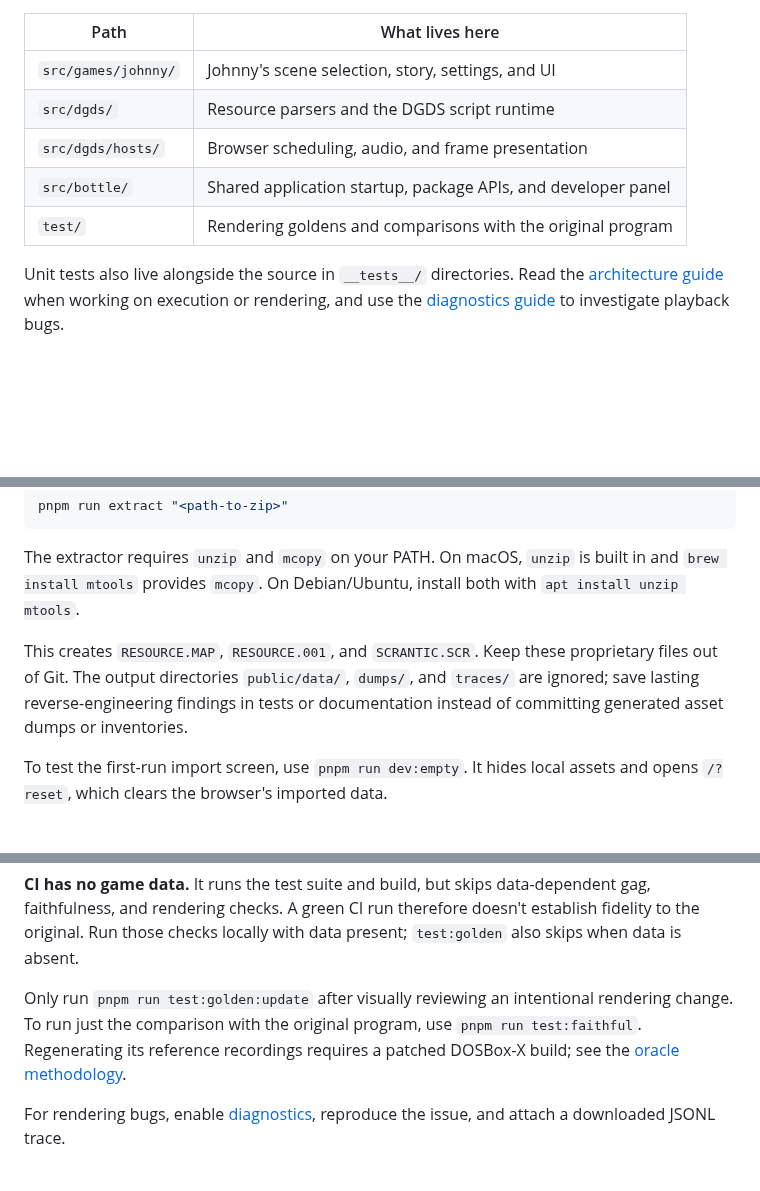
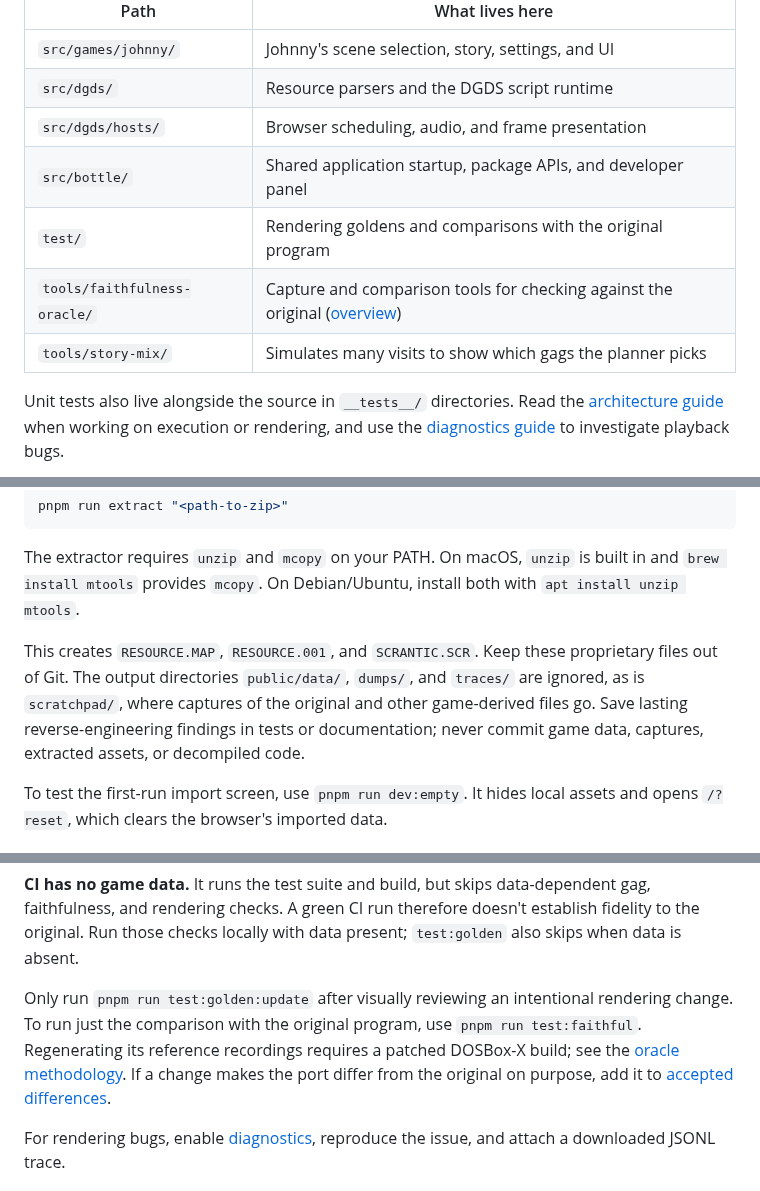
Before and after one commit to khawkins98/johnny_web, a Markdown page: CONTRIBUTING.md, 3 parts joined by grey strips. GitHub-like rendering; blank space fills up the shorter version.

```diff
--- a/CONTRIBUTING.md
+++ b/CONTRIBUTING.md
@@ -11,6 +11,8 @@ Follow the [README setup](README.md#run-locally) to get the app running. You can
 | `src/dgds/hosts/` | Browser scheduling, audio, and frame presentation |
 | `src/bottle/` | Shared application startup, package APIs, and developer panel |
 | `test/` | Rendering goldens and comparisons with the original program |
+| `tools/faithfulness-oracle/` | Capture and comparison tools for checking against the original ([overview](tools/faithfulness-oracle/README.md)) |
+| `tools/story-mix/` | Simulates many visits to show which gags the planner picks |
 
 Unit tests also live alongside the source in `__tests__/` directories. Read the [architecture guide](docs/architecture.md) when working on execution or rendering, and use the [diagnostics guide](docs/diagnostics.md) to investigate playback bugs.
 
@@ -24,7 +26,7 @@ pnpm run extract "<path-to-zip>"
 
 The extractor requires `unzip` and `mcopy` on your PATH. On macOS, `unzip` is built in and `brew install mtools` provides `mcopy`. On Debian/Ubuntu, install both with `apt install unzip mtools`.
 
-This creates `RESOURCE.MAP`, `RESOURCE.001`, and `SCRANTIC.SCR`. Keep these proprietary files out of Git. The output directories `public/data/`, `dumps/`, and `traces/` are ignored; save lasting reverse-engineering findings in tests or documentation instead of committing generated asset dumps or inventories.
+This creates `RESOURCE.MAP`, `RESOURCE.001`, and `SCRANTIC.SCR`. Keep these proprietary files out of Git. The output directories `public/data/`, `dumps/`, and `traces/` are ignored, as is `scratchpad/`, where captures of the original and other game-derived files go. Save lasting reverse-engineering findings in tests or documentation; never commit game data, captures, extracted assets, or decompiled code.
 
 To test the first-run import screen, use `pnpm run dev:empty`. It hides local assets and opens `/?reset`, which clears the browser's imported data.
 
@@ -54,7 +56,7 @@ pnpm run test:golden
 
 **CI has no game data.** It runs the test suite and build, but skips data-dependent gag, faithfulness, and rendering checks. A green CI run therefore doesn't establish fidelity to the original. Run those checks locally with data present; `test:golden` also skips when data is absent.
 
-Only run `pnpm run test:golden:update` after visually reviewing an intentional rendering change. To run just the comparison with the original program, use `pnpm run test:faithful`. Regenerating its reference recordings requires a patched DOSBox-X build; see the [oracle methodology](tools/faithfulness-oracle/METHODOLOGY.md).
+Only run `pnpm run test:golden:update` after visually reviewing an intentional rendering change. To run just the comparison with the original program, use `pnpm run test:faithful`. Regenerating its reference recordings requires a patched DOSBox-X build; see the [oracle methodology](tools/faithfulness-oracle/METHODOLOGY.md). If a change makes the port differ from the original on purpose, add it to [accepted differences](docs/accepted-deviations.md).
 
 For rendering bugs, enable [diagnostics](docs/diagnostics.md), reproduce the issue, and attach a downloaded JSONL trace.
 
```
Also changed, not shown: CHANGELOG.md (+1 -1 lines), README.md (+4 -3 lines).
